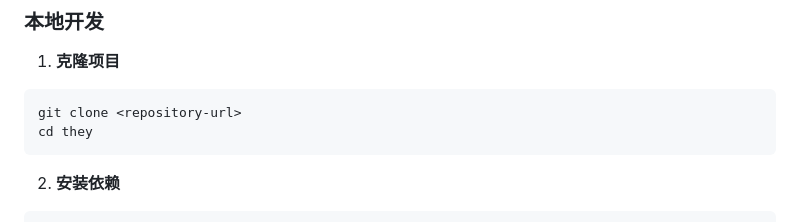
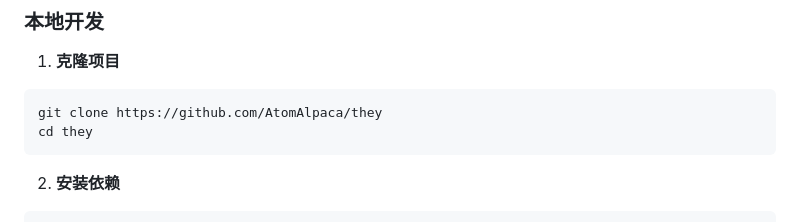
Before and after one commit to AtomAlpaca/they, a Markdown page: README.md, the part around the change. Drawn GitHub-style.

Commit message:
Update clone command with correct repository URL

````diff
--- a/README.md
+++ b/README.md
@@ -63,7 +63,7 @@
 
 1. **克隆项目**
 ```bash
-git clone <repository-url>
+git clone https://github.com/AtomAlpaca/they
 cd they
 ```
 
````
